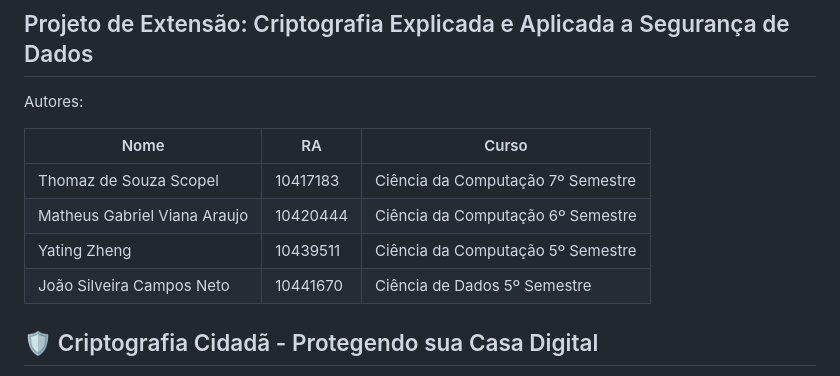
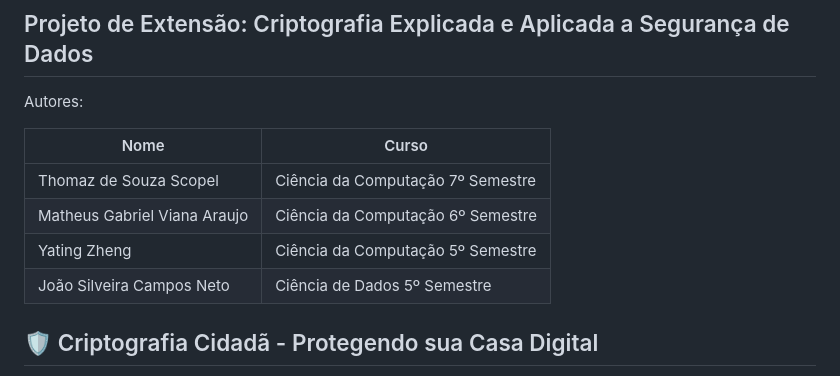
Before and after one commit to araujoviana/quiz-cybersec, a Markdown page: README.md, the part around the change. Rendered like a GitHub page.

Commit message:
chore: remove student IDs (RA) from source and docs; names kept

```diff
--- a/README.md
+++ b/README.md
@@ -3,12 +3,12 @@
 
 Autores:
 
-|Nome|RA|Curso|
-|---|---|---|
-|Thomaz de Souza Scopel|10417183|Ciência da Computação 7º Semestre|
-|Matheus Gabriel Viana Araujo|10420444|Ciência da Computação 6º Semestre|
-|Yating Zheng  |10439511|Ciência da Computação 5º Semestre|
-|João Silveira Campos Neto|10441670|Ciência de Dados 5º Semestre|
+|Nome|Curso|
+|---|---|
+|Thomaz de Souza Scopel|Ciência da Computação 7º Semestre|
+|Matheus Gabriel Viana Araujo|Ciência da Computação 6º Semestre|
+|Yating Zheng  |Ciência da Computação 5º Semestre|
+|João Silveira Campos Neto|Ciência de Dados 5º Semestre|
 
 ## 🛡️ Criptografia Cidadã - Protegendo sua Casa Digital
 
```
